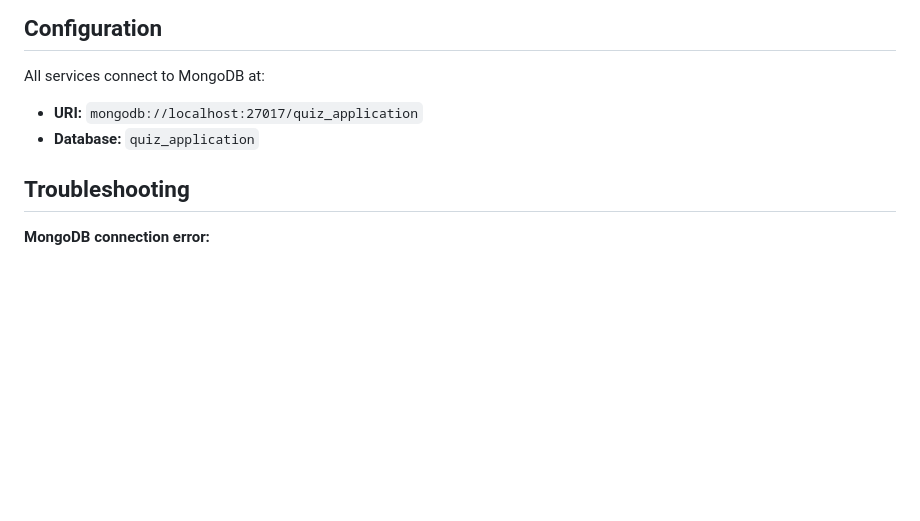
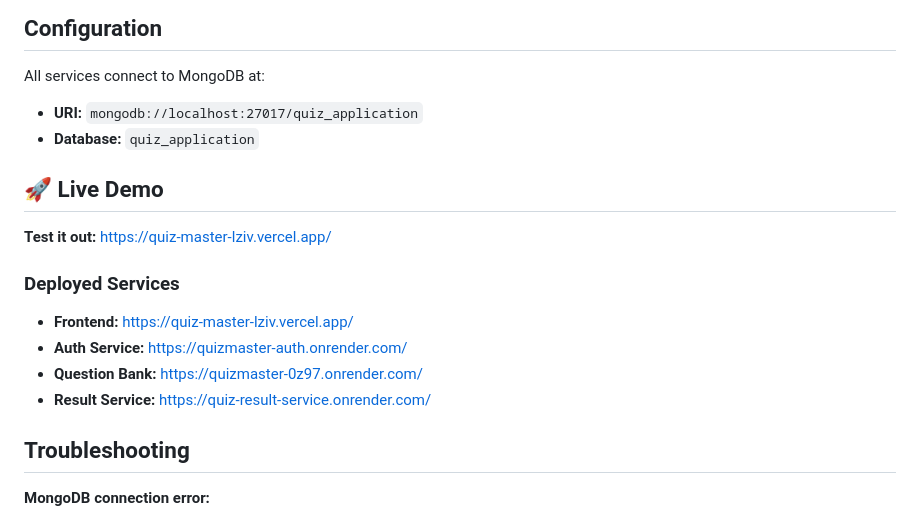
Before and after one commit to Divyansh-Wadhwa/QuizMaster, a Markdown page: README.md, the part around the change. GitHub-like rendering; blank space fills up the shorter version.

Commit message:
Add live demo section to README

```diff
--- a/README.md
+++ b/README.md
@@ -155,6 +155,16 @@ All services connect to MongoDB at:
 - **URI:** `mongodb://localhost:27017/quiz_application`
 - **Database:** `quiz_application`
 
+## 🚀 Live Demo
+
+**Test it out:** https://quiz-master-lziv.vercel.app/
+
+### Deployed Services
+- **Frontend:** https://quiz-master-lziv.vercel.app/
+- **Auth Service:** https://quizmaster-auth.onrender.com/
+- **Question Bank:** https://quizmaster-0z97.onrender.com/
+- **Result Service:** https://quiz-result-service.onrender.com/
+
 ## Troubleshooting
 
 **MongoDB connection error:**
```
